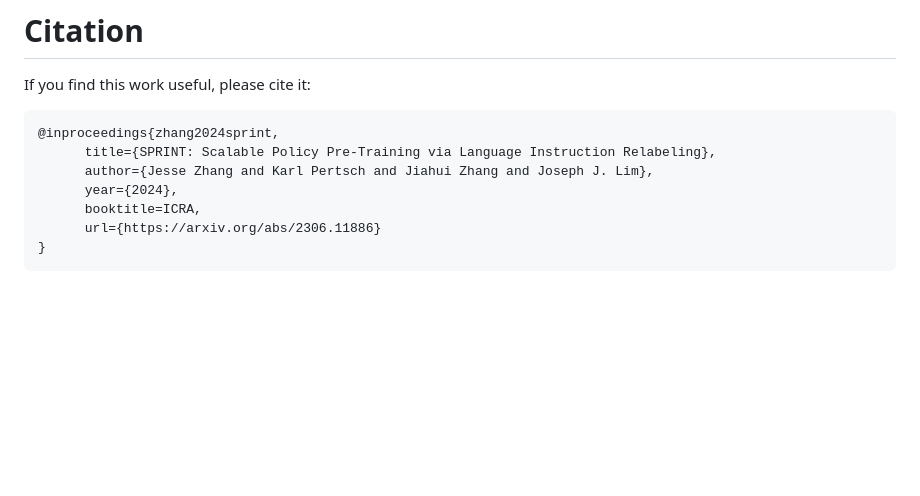
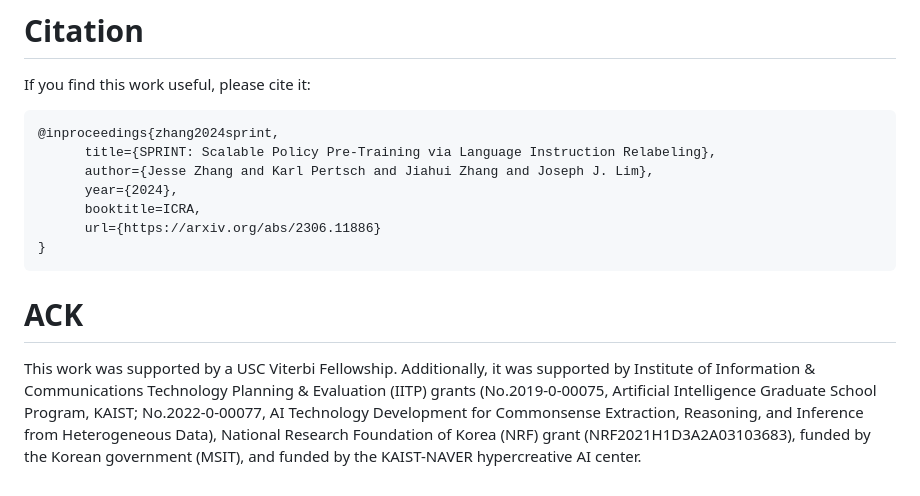
Before and after one commit to clvrai/sprint, a Markdown page: README.md, the part around the change. Rendered like a GitHub page; blank space fills up the shorter version.

Commit message:
Add acknowledgment for funding support
Added acknowledgment section for funding support.

````diff
--- a/README.md
+++ b/README.md
@@ -197,3 +197,6 @@ If you find this work useful, please cite it:
       url={https://arxiv.org/abs/2306.11886}
 }
 ```
+
+# ACK
+This work was supported by a USC Viterbi Fellowship. Additionally, it was supported by Institute of Information & Communications Technology Planning & Evaluation (IITP) grants (No.2019-0-00075, Artificial Intelligence Graduate School Program, KAIST; No.2022-0-00077, AI Technology Development for Commonsense Extraction, Reasoning, and Inference from Heterogeneous Data), National Research Foundation of Korea (NRF) grant (NRF2021H1D3A2A03103683), funded by the Korean government (MSIT), and funded by the KAIST-NAVER hypercreative AI center.
````
